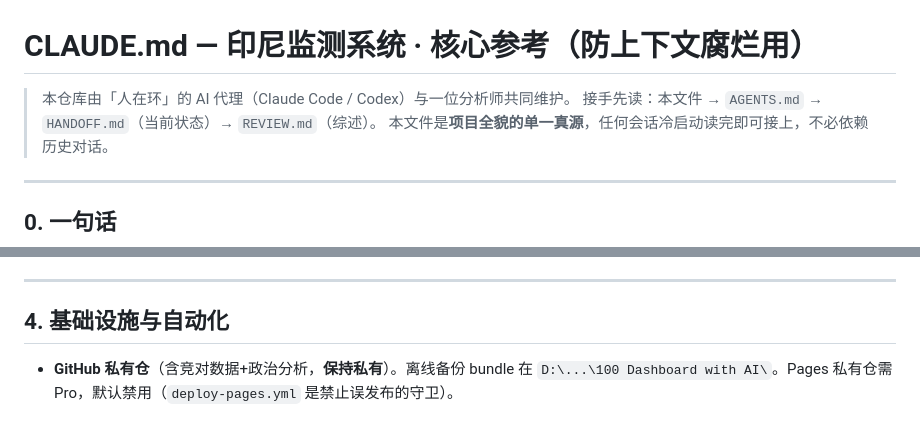
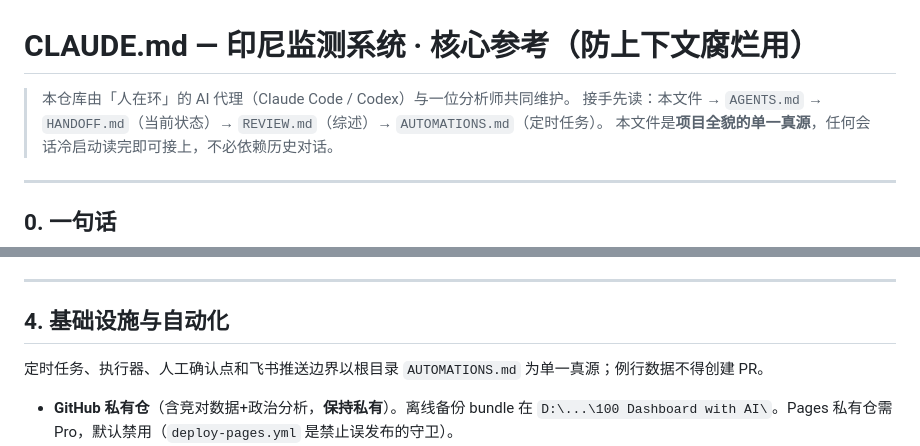
Before and after one commit to The-Wage-Slaves/indonesia-credit-and-social-tracker, a Markdown page: CLAUDE.md, 2 parts joined by grey strips. GitHub-like rendering; blank space fills up the shorter version.

Commit message:
docs: link recurring-job catalog

```diff
--- a/CLAUDE.md
+++ b/CLAUDE.md
@@ -1,7 +1,7 @@
 # CLAUDE.md — 印尼监测系统 · 核心参考（防上下文腐烂用）
 
 > 本仓库由「人在环」的 AI 代理（Claude Code / Codex）与一位分析师共同维护。
-> 接手先读：本文件 → `AGENTS.md` → `HANDOFF.md`（当前状态）→ `REVIEW.md`（综述）。
+> 接手先读：本文件 → `AGENTS.md` → `HANDOFF.md`（当前状态）→ `REVIEW.md`（综述）→ `AUTOMATIONS.md`（定时任务）。
 > 本文件是**项目全貌的单一真源**，任何会话冷启动读完即可接上，不必依赖历史对话。
 
 ---
@@ -76,6 +76,8 @@ GitHub 私有仓 `rafaelbonanza279-wq/indonesia-credit-and-social-tracker`（仓
 
 ## 4. 基础设施与自动化
 
+定时任务、执行器、人工确认点和飞书推送边界以根目录 `AUTOMATIONS.md` 为单一真源；例行数据不得创建 PR。
+
 - **GitHub 私有仓**（含竞对数据+政治分析，**保持私有**）。离线备份 bundle 在 `D:\...\100 Dashboard with AI\`。Pages 私有仓需 Pro，默认禁用（`deploy-pages.yml` 是禁止误发布的守卫）。
 - **CI** `.github/workflows/validate.yml` → `.github/scripts/validate_repo.mjs`：每次 PR/push 校验 JS/Python 语法、pending.json↔js 一致、链接安全、五支柱权重和=1/支柱分=加权和/provenance、数据置信版 comparison/history 一致。**改 data.js 或 v4 后本地先跑它。**
 - **周更提醒**：本机 Windows 计划任务 `IndoStabilityWeeklyReminder`，每周二10:00(本机时区≈GMT+8)跑 `E:\AI Tools\CC\Work Session\indo_news\weekly_stability_reminder.py`(复用 indo_news 的飞书机器人+`.env` 里 FEISHU_WEBHOOK_URL/FEISHU_SIGN_SECRET)推飞书提醒卡。用户收到后回 CC/Codex 手动周更。
```
